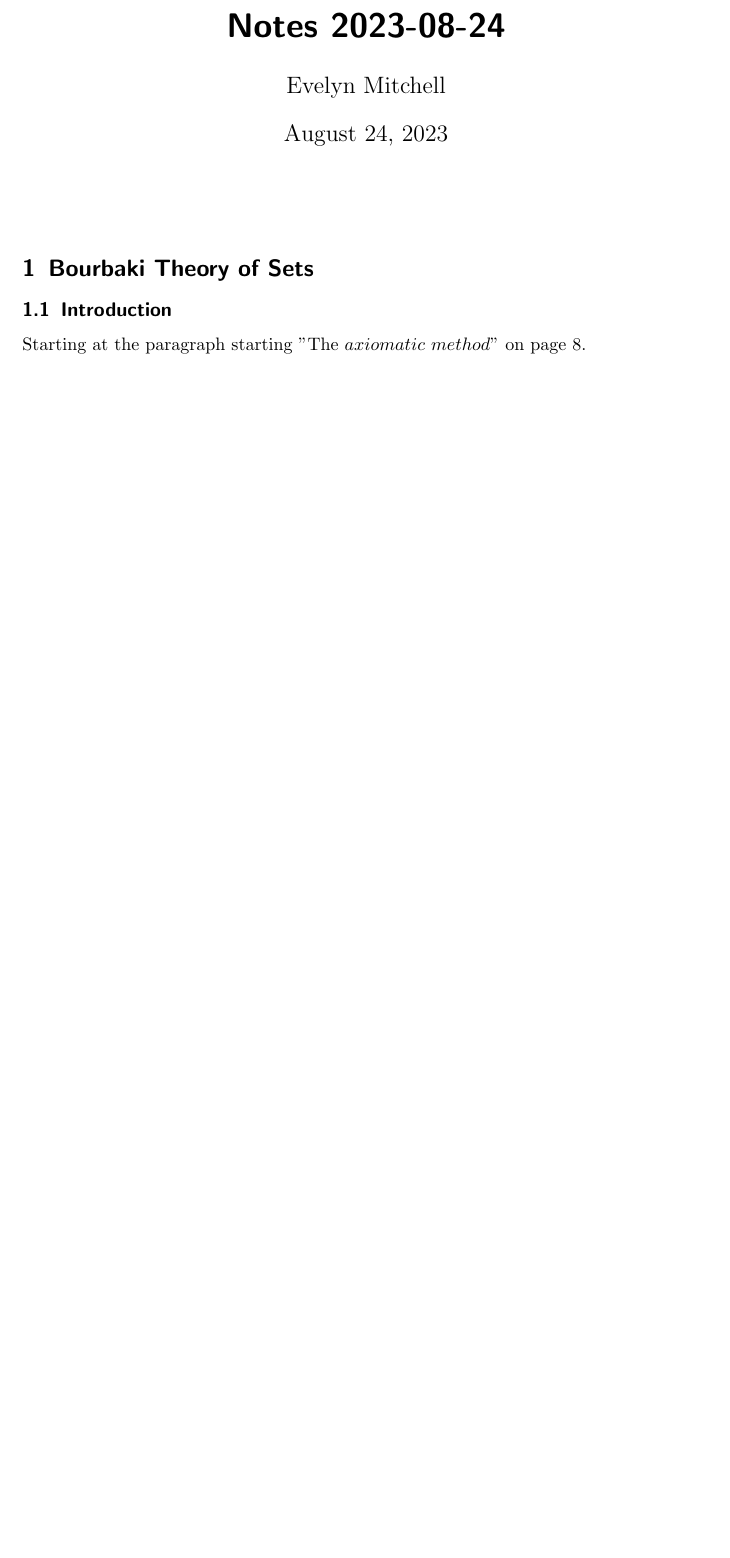
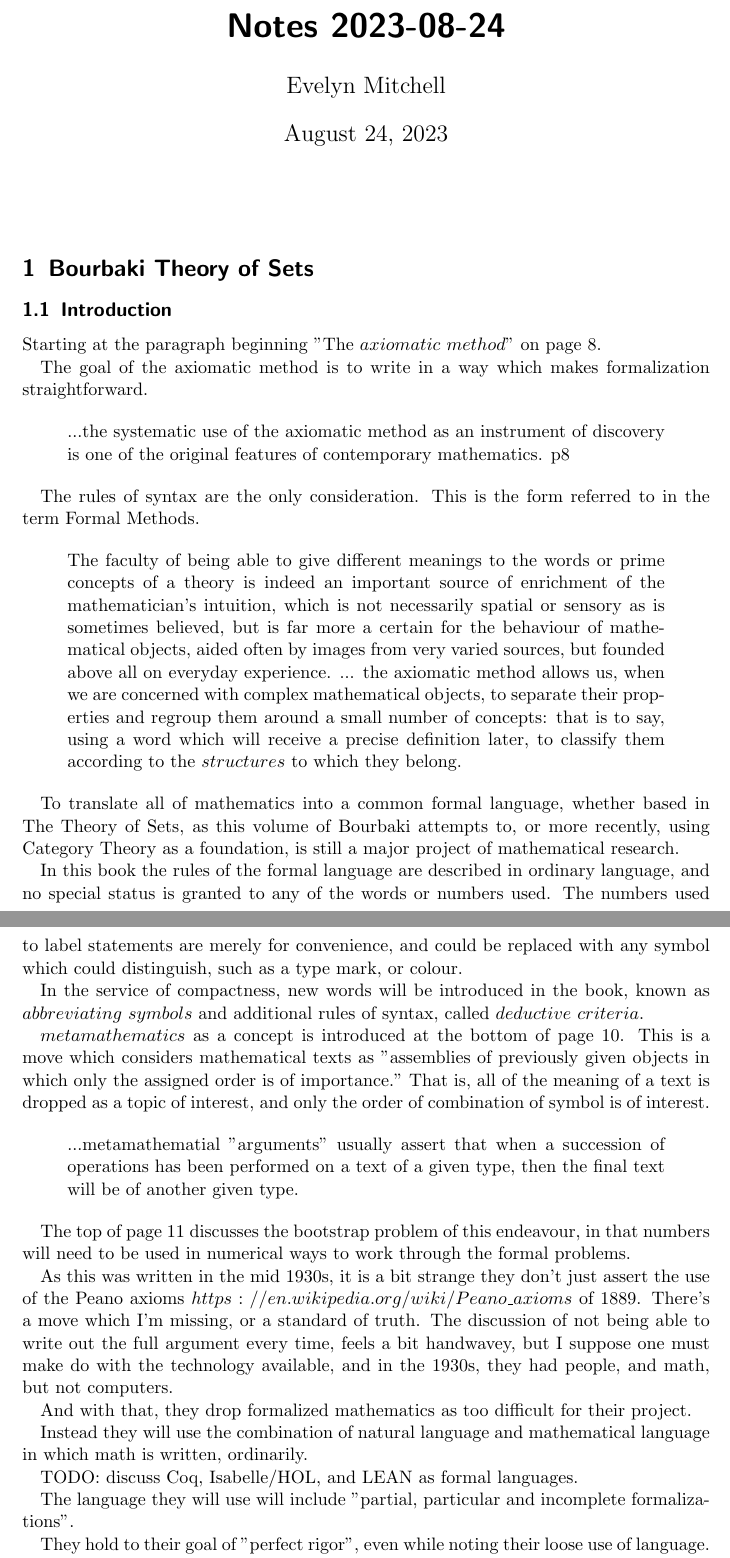
Before and after one commit to evelynmitchell/MathNotes, a LaTeX paper (Notes20230824/notes20230824.tex): part of the page before the commit and two parts of pages 1 and 2 of 3 after it, the two joined at a grey line, cut so that both start at the same text, the shorter picture padded with empty space. Compiled offline with pdfLaTeX.

Commit message:
To p12, Peano Axioms

```diff
--- a/Notes20230824/notes20230824.tex
+++ b/Notes20230824/notes20230824.tex
@@ -24,4 +23,43 @@
 
 \subsection{Introduction}
 
-Starting at the paragraph starting "The $axiomatic\ method$" on page 8.
+Starting at the paragraph beginning "The $axiomatic\ method$" on page 8.
+
+The goal of the axiomatic method is to write in a way which makes formalization straightforward.
+
+\begin{quote}
+	...{the systematic use of the axiomatic method} as an instrument of discovery is one of the original features of contemporary mathematics. p8
+\end{quote}
+
+The rules of syntax are the only consideration. This is the form referred to in the term Formal Methods.
+
+\begin{quote}
+	The faculty of being able to give different meanings to the words or prime concepts of a theory is indeed an important source of enrichment of the mathematician's intuition, which is not necessarily spatial or sensory as is sometimes believed, but is far more a certain for the behaviour of mathematical objects, aided often by images from very varied sources, but founded above all on everyday experience. ...
+	the axiomatic method allows us, when we are concerned with complex mathematical objects, to separate their properties and regroup them around a small number of concepts: that is to say, using a word which will receive a precise definition later, to classify them according to the $structures$ to which they belong.
+\end{quote}
+
+To translate all of mathematics into a common formal language, whether based in The Theory of Sets, as this volume of Bourbaki attempts to, or more recently, using Category Theory as a foundation, is still a major project of mathematical research.
+
+In this book the rules of the formal language are described in ordinary language, and no special status is granted to any of the words or numbers used. The numbers used to label statements are merely for convenience, and could be replaced with any symbol which could distinguish, such as a type mark, or colour.
+
+In the service of compactness, new words will be introduced in the book, known as $abbreviating\ symbols$ and additional rules of syntax, called $deductive\ criteria$.
+
+$metamathematics$ as a concept is introduced at the bottom of page 10. This is a move which considers mathematical texts as "assemblies of previously given objects in which only the assigned order is of importance." That is, all of the meaning of a text is dropped as a topic of interest, and only the order of combination of symbol is of interest.
+
+\begin{quote}
+	...metamathematial "arguments" usually assert that when a succession of operations has been performed on a text of a given type, then the final text will be of another given type.
+\end{quote}
+
+The top of page 11 discusses the bootstrap problem of this endeavour, in that numbers will need to be used in numerical ways to work through the formal problems.
+
+As this was written in the mid 1930s, it is a bit strange they don't just assert the use of the Peano axioms \(https://en.wikipedia.org/wiki/Peano \_ axioms\) of 1889. There's a move which I'm missing, or a standard of truth. The discussion of not being able to write out the full argument every time, feels a bit handwavey, but I suppose one must make do with the technology available, and in the 1930s, they had people, and math, but not computers.
+
+And with that, they drop formalized mathematics as too difficult for their project.
+
+Instead they will use the combination of natural language and mathematical language in which math is written, ordinarily.
+
+TODO: discuss Coq, Isabelle/HOL, and LEAN as formal languages.
+
+The language they will use will include "partial, particular and incomplete formalizations".
+
+They hold to their goal of "perfect rigor", even while noting their loose use of language.
```
Also changed, not shown: Notes20230824/notes20230824.pdf, Notes20230824/notes20230824.tex (43 more changed lines).
